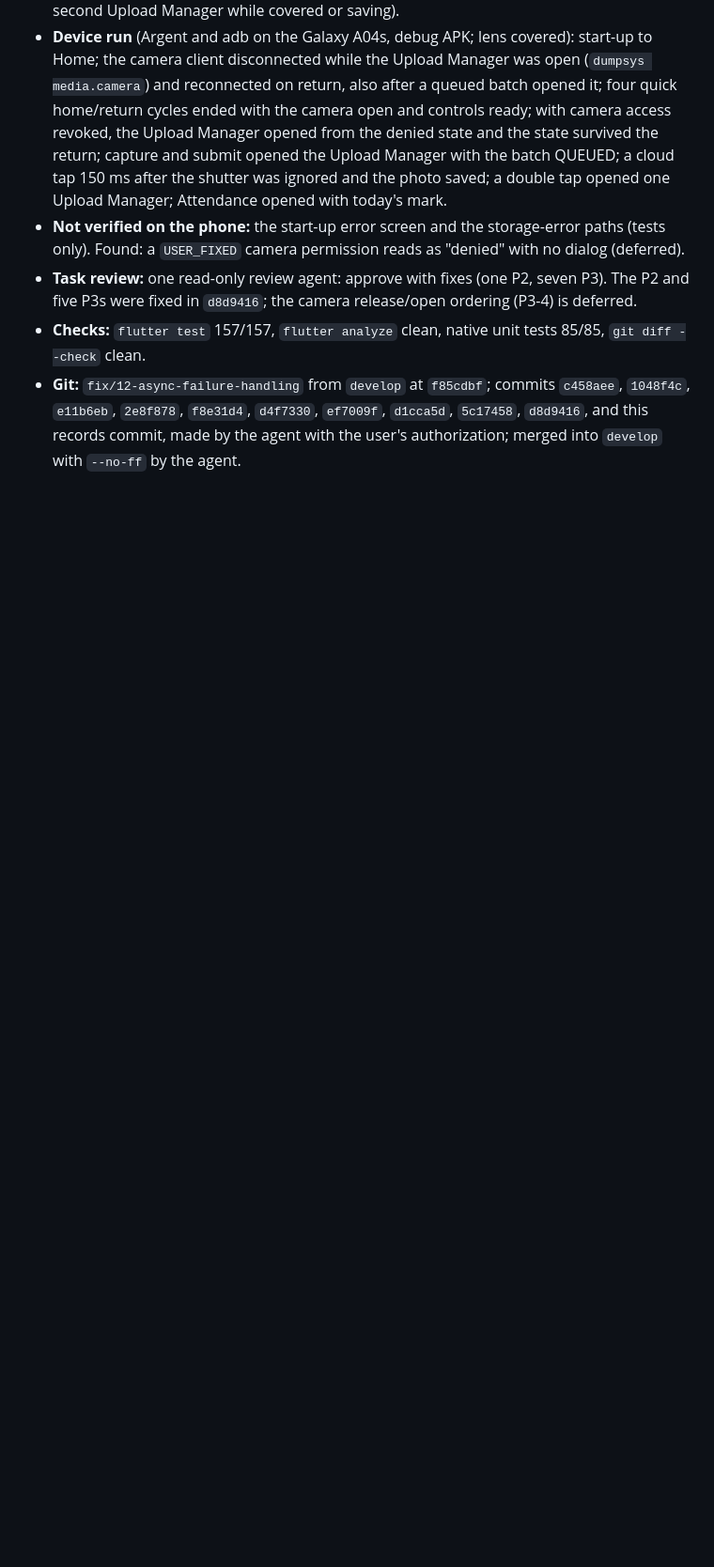
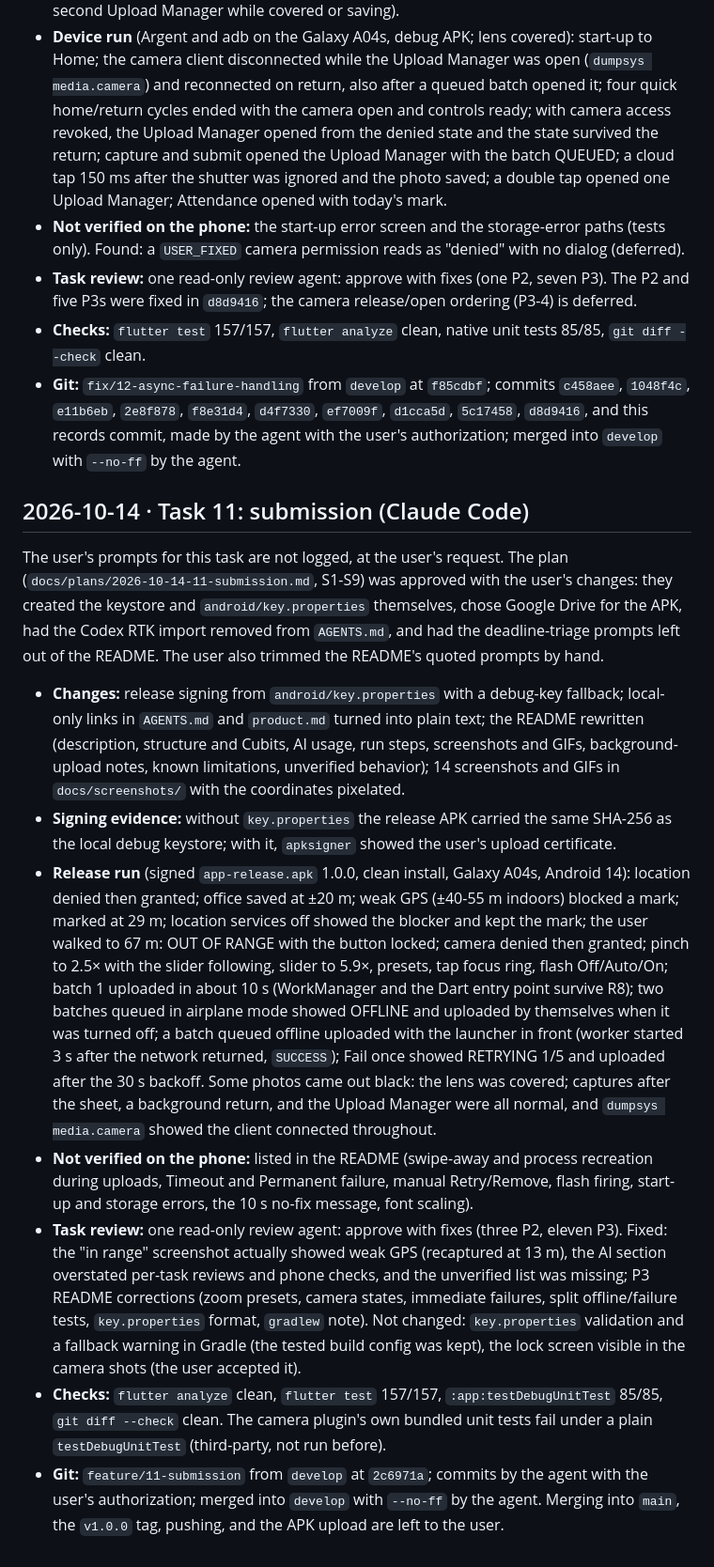
Before and after one commit to shafayatb/snapendance, a Markdown page: docs/agent-log.md, the part around the change. Shown at 94% size. GitHub-like rendering; blank space fills up the shorter version.

```diff
--- a/docs/agent-log.md
+++ b/docs/agent-log.md
@@ -903,3 +903,46 @@ differently, and kept their uncommitted `.claude/hooks/git_guard.py` change out
   `1048f4c`, `e11b6eb`, `2e8f878`, `f8e31d4`, `d4f7330`, `ef7009f`, `d1cca5d`, `5c17458`,
   `d8d9416`, and this records commit, made by the agent with the user's authorization; merged
   into `develop` with `--no-ff` by the agent.
+
+## 2026-10-14 · Task 11: submission (Claude Code)
+
+The user's prompts for this task are not logged, at the user's request. The plan
+(`docs/plans/2026-10-14-11-submission.md`, S1-S9) was approved with the user's changes: they
+created the keystore and `android/key.properties` themselves, chose Google Drive for the APK, had
+the Codex RTK import removed from `AGENTS.md`, and had the deadline-triage prompts left out of the
+README. The user also trimmed the README's quoted prompts by hand.
+
+- **Changes:** release signing from `android/key.properties` with a debug-key fallback; local-only
+  links in `AGENTS.md` and `product.md` turned into plain text; the README rewritten (description,
+  structure and Cubits, AI usage, run steps, screenshots and GIFs, background-upload notes, known
+  limitations, unverified behavior); 14 screenshots and GIFs in `docs/screenshots/` with the
+  coordinates pixelated.
+- **Signing evidence:** without `key.properties` the release APK carried the same SHA-256 as the
+  local debug keystore; with it, `apksigner` showed the user's upload certificate.
+- **Release run** (signed `app-release.apk` 1.0.0, clean install, Galaxy A04s, Android 14):
+  location denied then granted; office saved at ±20 m; weak GPS (±40-55 m indoors) blocked a mark;
+  marked at 29 m; location services off showed the blocker and kept the mark; the user walked to
+  67 m: OUT OF RANGE with the button locked; camera denied then granted; pinch to 2.5× with the
+  slider following, slider to 5.9×, presets, tap focus ring, flash Off/Auto/On; batch 1 uploaded in
+  about 10 s (WorkManager and the Dart entry point survive R8); two batches queued in airplane mode
+  showed OFFLINE and uploaded by themselves when it was turned off; a batch queued offline uploaded
+  with the launcher in front (worker started 3 s after the network returned, `SUCCESS`); Fail once
+  showed RETRYING 1/5 and uploaded after the 30 s backoff. Some photos came out black: the lens was
+  covered; captures after the sheet, a background return, and the Upload Manager were all normal,
+  and `dumpsys media.camera` showed the client connected throughout.
+- **Not verified on the phone:** listed in the README (swipe-away and process recreation during
+  uploads, Timeout and Permanent failure, manual Retry/Remove, flash firing, start-up and storage
+  errors, the 10 s no-fix message, font scaling).
+- **Task review:** one read-only review agent: approve with fixes (three P2, eleven P3). Fixed: the
+  "in range" screenshot actually showed weak GPS (recaptured at 13 m), the AI section overstated
+  per-task reviews and phone checks, and the unverified list was missing; P3 README corrections
+  (zoom presets, camera states, immediate failures, split offline/failure tests, `key.properties`
+  format, `gradlew` note). Not changed: `key.properties` validation and a fallback warning in
+  Gradle (the tested build config was kept), the lock screen visible in the camera shots (the
+  user accepted it).
+- **Checks:** `flutter analyze` clean, `flutter test` 157/157, `:app:testDebugUnitTest` 85/85,
+  `git diff --check` clean. The camera plugin's own bundled unit tests fail under a plain
+  `testDebugUnitTest` (third-party, not run before).
+- **Git:** `feature/11-submission` from `develop` at `2c6971a`; commits by the agent with the
+  user's authorization; merged into `develop` with `--no-ff` by the agent. Merging into `main`,
+  the `v1.0.0` tag, pushing, and the APK upload are left to the user.
```
Also changed, not shown: docs/tasks/README.md (+4 -5 lines).
